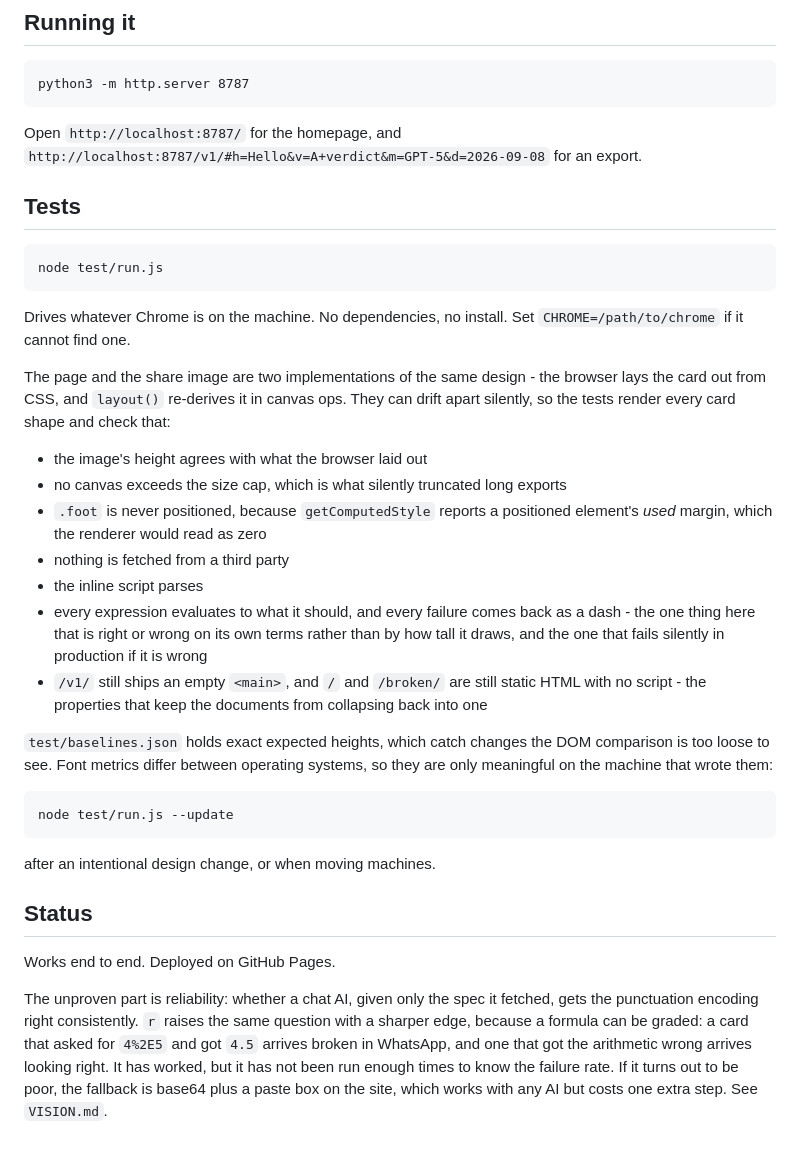
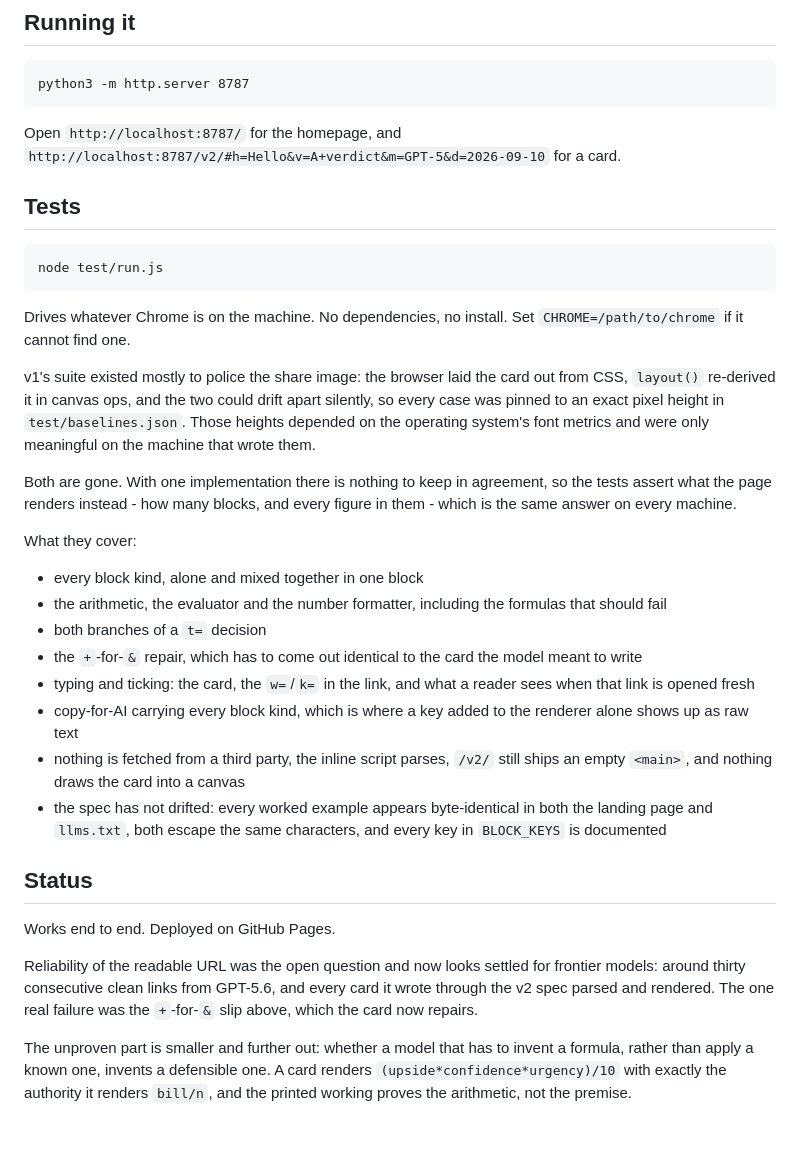
Before and after one commit to midnight-merge/upshot, a Markdown page: README.md, the part around one of its changes. Rendered like a GitHub page.

````diff
--- a/README.md
+++ b/README.md
@@ -264,8 +217,8 @@ python3 -m http.server 8787
 ```
 
 Open `http://localhost:8787/` for the homepage, and
-`http://localhost:8787/v1/#h=Hello&v=A+verdict&m=GPT-5&d=2026-09-08` for an
-export.
+`http://localhost:8787/v2/#h=Hello&v=A+verdict&m=GPT-5&d=2026-09-10` for a
+card.
 
 ## Tests
 
@@ -276,44 +229,45 @@ node test/run.js
 Drives whatever Chrome is on the machine. No dependencies, no install. Set
 `CHROME=/path/to/chrome` if it cannot find one.
 
-The page and the share image are two implementations of the same design - the
-browser lays the card out from CSS, and `layout()` re-derives it in canvas ops.
-They can drift apart silently, so the tests render every card shape and check
-that:
+v1's suite existed mostly to police the share image: the browser laid the card
+out from CSS, `layout()` re-derived it in canvas ops, and the two could drift
+apart silently, so every case was pinned to an exact pixel height in
+`test/baselines.json`. Those heights depended on the operating system's font
+metrics and were only meaningful on the machine that wrote them.
 
-- the image's height agrees with what the browser laid out
-- no canvas exceeds the size cap, which is what silently truncated long exports
-- `.foot` is never positioned, because `getComputedStyle` reports a positioned
-  element's *used* margin, which the renderer would read as zero
-- nothing is fetched from a third party
-- the inline script parses
-- every expression evaluates to what it should, and every failure comes back
-  as a dash - the one thing here that is right or wrong on its own terms
-  rather than by how tall it draws, and the one that fails silently in
-  production if it is wrong
-- `/v1/` still ships an empty `<main>`, and `/` and `/broken/` are still static
-  HTML with no script - the properties that keep the documents from collapsing
-  back into one
+Both are gone. With one implementation there is nothing to keep in agreement,
+so the tests assert what the page renders instead - how many blocks, and every
+figure in them - which is the same answer on every machine.
 
-`test/baselines.json` holds exact expected heights, which catch changes the DOM
-comparison is too loose to see. Font metrics differ between operating systems,
-so they are only meaningful on the machine that wrote them:
+What they cover:
 
-```
-node test/run.js --update
-```
-
-after an intentional design change, or when moving machines.
+- every block kind, alone and mixed together in one block
+- the arithmetic, the evaluator and the number formatter, including the
+  formulas that should fail
+- both branches of a `t=` decision
+- the `+`-for-`&` repair, which has to come out identical to the card the model
+  meant to write
+- typing and ticking: the card, the `w=`/`k=` in the link, and what a reader
+  sees when that link is opened fresh
+- copy-for-AI carrying every block kind, which is where a key added to the
+  renderer alone shows up as raw text
+- nothing is fetched from a third party, the inline script parses, `/v2/` still
+  ships an empty `<main>`, and nothing draws the card into a canvas
+- the spec has not drifted: every worked example appears byte-identical in both
+  the landing page and `llms.txt`, both escape the same characters, and every
+  key in `BLOCK_KEYS` is documented
 
 ## Status
 
 Works end to end. Deployed on GitHub Pages.
 
-The unproven part is reliability: whether a chat AI, given only the spec it
-fetched, gets the punctuation encoding right consistently. `r` raises the same
-question with a sharper edge, because a formula can be graded: a card that
-asked for `4%2E5` and got `4.5` arrives broken in WhatsApp, and one that got the
-arithmetic wrong arrives looking right. It has worked, but it
-has not been run enough times to know the failure rate. If it turns out to be
-poor, the fallback is base64 plus a paste box on the site, which works with any
-AI but costs one extra step. See `VISION.md`.
+Reliability of the readable URL was the open question and now looks settled for
+frontier models: around thirty consecutive clean links from GPT-5.6, and every
+card it wrote through the v2 spec parsed and rendered. The one real failure was
+the `+`-for-`&` slip above, which the card now repairs.
+
+The unproven part is smaller and further out: whether a model that has to
+invent a formula, rather than apply a known one, invents a defensible one. A
+card renders `(upside*confidence*urgency)/10` with exactly the authority it
+renders `bill/n`, and the printed working proves the arithmetic, not the
+premise.
````
Also changed, not shown: other parts of README.md (+107 -154 lines).
